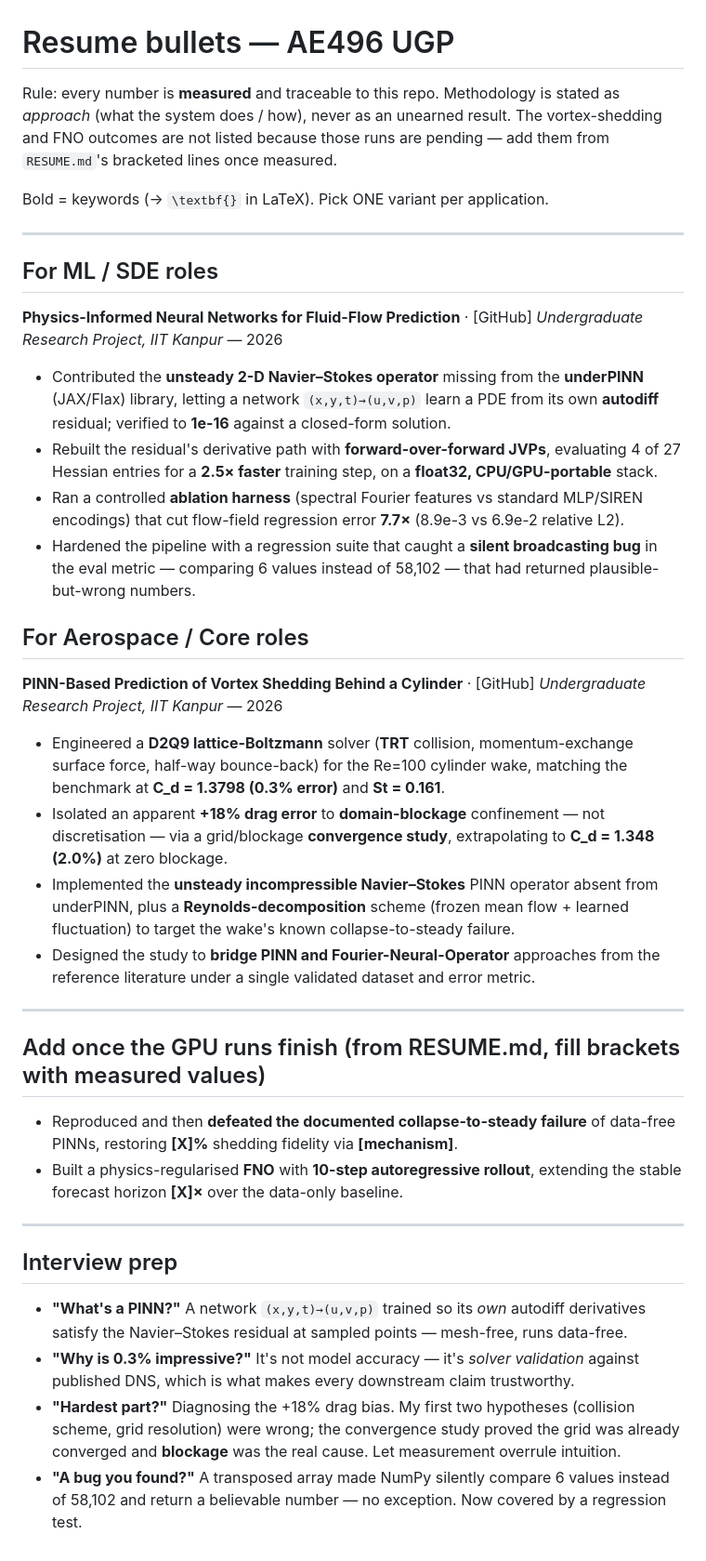
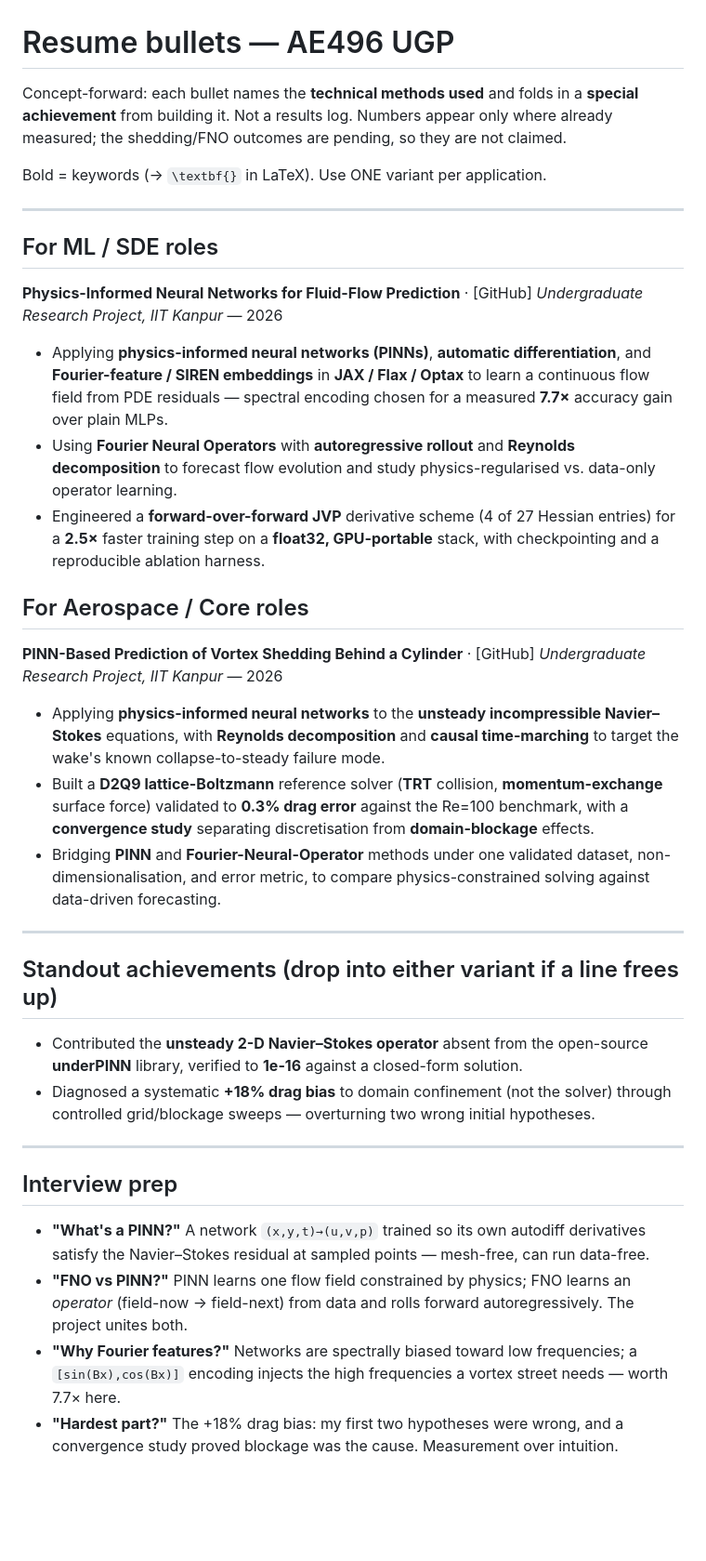
Before and after one commit to peeyushagarwal2004/ae496-ugp, a Markdown page: RESUME_BULLETS.md, the part around the change. Shown at 93% size. GitHub-like rendering; blank space fills up the shorter version.

Commit message:
Resume bullets: concept-forward (methods used + standout achievements)
Co-Authored-By: Claude Opus 5 <noreply@anthropic.com>

```diff
--- a/RESUME_BULLETS.md
+++ b/RESUME_BULLETS.md
@@ -1,11 +1,11 @@
 # Resume bullets — AE496 UGP
 
-Rule: every number is **measured** and traceable to this repo. Methodology is
-stated as *approach* (what the system does / how), never as an unearned result.
-The vortex-shedding and FNO outcomes are not listed because those runs are
-pending — add them from `RESUME.md`'s bracketed lines once measured.
+Concept-forward: each bullet names the **technical methods used** and folds in a
+**special achievement** from building it. Not a results log. Numbers appear only
+where already measured; the shedding/FNO outcomes are pending, so they are not
+claimed.
 
-Bold = keywords (→ `\textbf{}` in LaTeX). Pick ONE variant per application.
+Bold = keywords (→ `\textbf{}` in LaTeX). Use ONE variant per application.
 
 ---
 
@@ -14,60 +14,56 @@ Bold = keywords (→ `\textbf{}` in LaTeX). Pick ONE variant per application.
 **Physics-Informed Neural Networks for Fluid-Flow Prediction** · [GitHub]
 *Undergraduate Research Project, IIT Kanpur* — 2026
 
-* Contributed the **unsteady 2-D Navier–Stokes operator** missing from the
-  **underPINN** (JAX/Flax) library, letting a network `(x,y,t)→(u,v,p)` learn a
-  PDE from its own **autodiff** residual; verified to **1e-16** against a
-  closed-form solution.
-* Rebuilt the residual's derivative path with **forward-over-forward JVPs**,
-  evaluating 4 of 27 Hessian entries for a **2.5× faster** training step, on a
-  **float32, CPU/GPU-portable** stack.
-* Ran a controlled **ablation harness** (spectral Fourier features vs standard
-  MLP/SIREN encodings) that cut flow-field regression error **7.7×**
-  (8.9e-3 vs 6.9e-2 relative L2).
-* Hardened the pipeline with a regression suite that caught a **silent
-  broadcasting bug** in the eval metric — comparing 6 values instead of 58,102 —
-  that had returned plausible-but-wrong numbers.
+* Applying **physics-informed neural networks (PINNs)**, **automatic
+  differentiation**, and **Fourier-feature / SIREN embeddings** in **JAX / Flax /
+  Optax** to learn a continuous flow field from PDE residuals — spectral
+  encoding chosen for a measured **7.7×** accuracy gain over plain MLPs.
+* Using **Fourier Neural Operators** with **autoregressive rollout** and
+  **Reynolds decomposition** to forecast flow evolution and study
+  physics-regularised vs. data-only operator learning.
+* Engineered a **forward-over-forward JVP** derivative scheme (4 of 27 Hessian
+  entries) for a **2.5×** faster training step on a **float32, GPU-portable**
+  stack, with checkpointing and a reproducible ablation harness.
 
 ## For Aerospace / Core roles
 
 **PINN-Based Prediction of Vortex Shedding Behind a Cylinder** · [GitHub]
 *Undergraduate Research Project, IIT Kanpur* — 2026
 
-* Engineered a **D2Q9 lattice-Boltzmann** solver (**TRT** collision,
-  momentum-exchange surface force, half-way bounce-back) for the Re=100 cylinder
-  wake, matching the benchmark at **C_d = 1.3798 (0.3% error)** and **St = 0.161**.
-* Isolated an apparent **+18% drag error** to **domain-blockage** confinement —
-  not discretisation — via a grid/blockage **convergence study**, extrapolating
-  to **C_d = 1.348 (2.0%)** at zero blockage.
-* Implemented the **unsteady incompressible Navier–Stokes** PINN operator absent
-  from underPINN, plus a **Reynolds-decomposition** scheme (frozen mean flow +
-  learned fluctuation) to target the wake's known collapse-to-steady failure.
-* Designed the study to **bridge PINN and Fourier-Neural-Operator** approaches
-  from the reference literature under a single validated dataset and error metric.
+* Applying **physics-informed neural networks** to the **unsteady incompressible
+  Navier–Stokes** equations, with **Reynolds decomposition** and **causal
+  time-marching** to target the wake's known collapse-to-steady failure mode.
+* Built a **D2Q9 lattice-Boltzmann** reference solver (**TRT** collision,
+  **momentum-exchange** surface force) validated to **0.3% drag error** against
+  the Re=100 benchmark, with a **convergence study** separating discretisation
+  from **domain-blockage** effects.
+* Bridging **PINN** and **Fourier-Neural-Operator** methods under one validated
+  dataset, non-dimensionalisation, and error metric, to compare
+  physics-constrained solving against data-driven forecasting.
 
 ---
 
-## Add once the GPU runs finish (from RESUME.md, fill brackets with measured values)
+## Standout achievements (drop into either variant if a line frees up)
 
-* Reproduced and then **defeated the documented collapse-to-steady failure** of
-  data-free PINNs, restoring **[X]%** shedding fidelity via **[mechanism]**.
-* Built a physics-regularised **FNO** with **10-step autoregressive rollout**,
-  extending the stable forecast horizon **[X]×** over the data-only baseline.
+* Contributed the **unsteady 2-D Navier–Stokes operator** absent from the
+  open-source **underPINN** library, verified to **1e-16** against a closed-form
+  solution.
+* Diagnosed a systematic **+18% drag bias** to domain confinement (not the
+  solver) through controlled grid/blockage sweeps — overturning two wrong
+  initial hypotheses.
 
 ---
 
 ## Interview prep
 
-* **"What's a PINN?"** A network `(x,y,t)→(u,v,p)` trained so its *own* autodiff
+* **"What's a PINN?"** A network `(x,y,t)→(u,v,p)` trained so its own autodiff
   derivatives satisfy the Navier–Stokes residual at sampled points — mesh-free,
-  runs data-free.
-* **"Why is 0.3% impressive?"** It's not model accuracy — it's *solver
-  validation* against published DNS, which is what makes every downstream claim
-  trustworthy.
-* **"Hardest part?"** Diagnosing the +18% drag bias. My first two hypotheses
-  (collision scheme, grid resolution) were wrong; the convergence study proved
-  the grid was already converged and **blockage** was the real cause. Let
-  measurement overrule intuition.
-* **"A bug you found?"** A transposed array made NumPy silently compare 6 values
-  instead of 58,102 and return a believable number — no exception. Now covered
-  by a regression test.
+  can run data-free.
+* **"FNO vs PINN?"** PINN learns one flow field constrained by physics; FNO
+  learns an *operator* (field-now → field-next) from data and rolls forward
+  autoregressively. The project unites both.
+* **"Why Fourier features?"** Networks are spectrally biased toward low
+  frequencies; a `[sin(Bx),cos(Bx)]` encoding injects the high frequencies a
+  vortex street needs — worth 7.7× here.
+* **"Hardest part?"** The +18% drag bias: my first two hypotheses were wrong, and
+  a convergence study proved blockage was the cause. Measurement over intuition.
```
